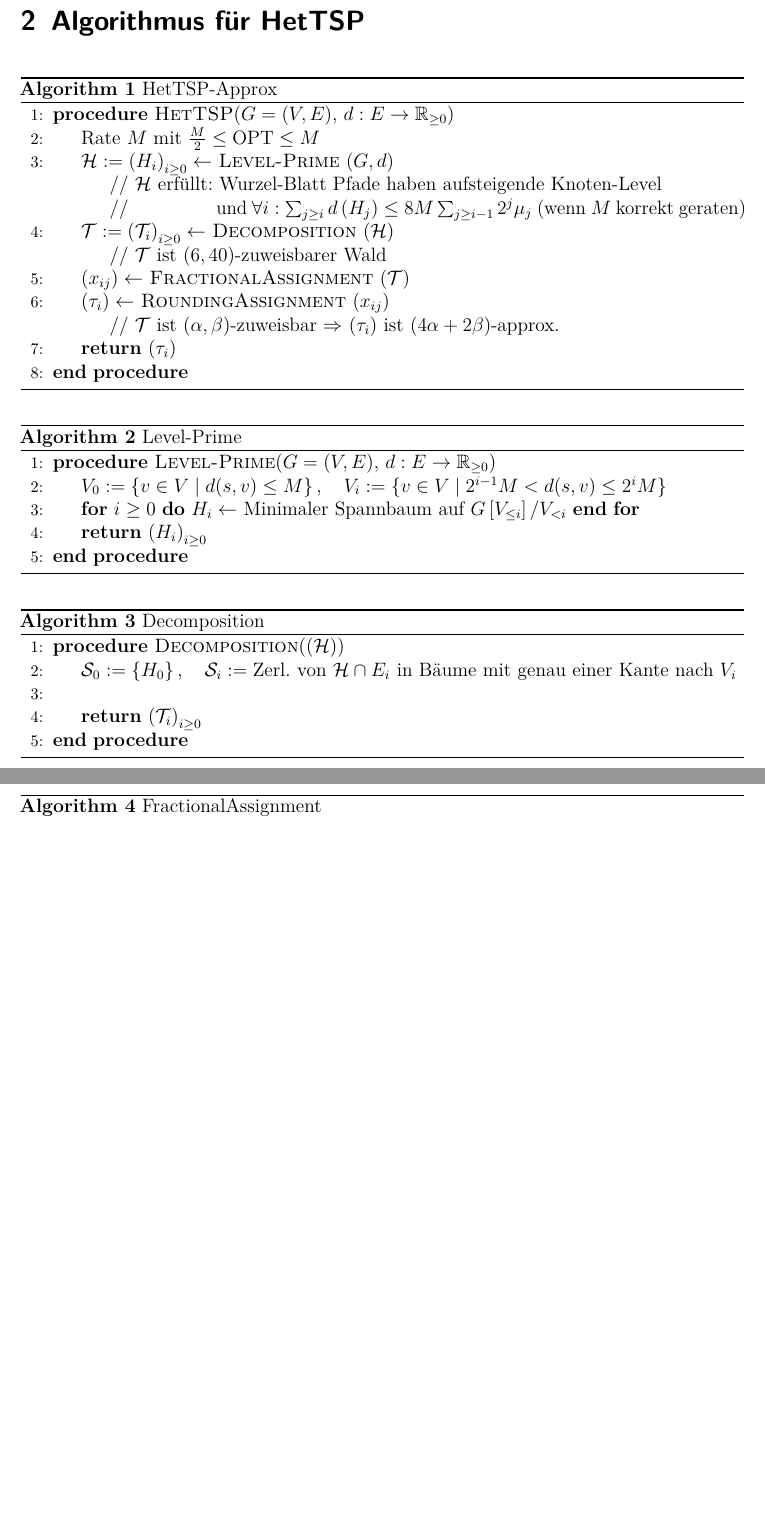
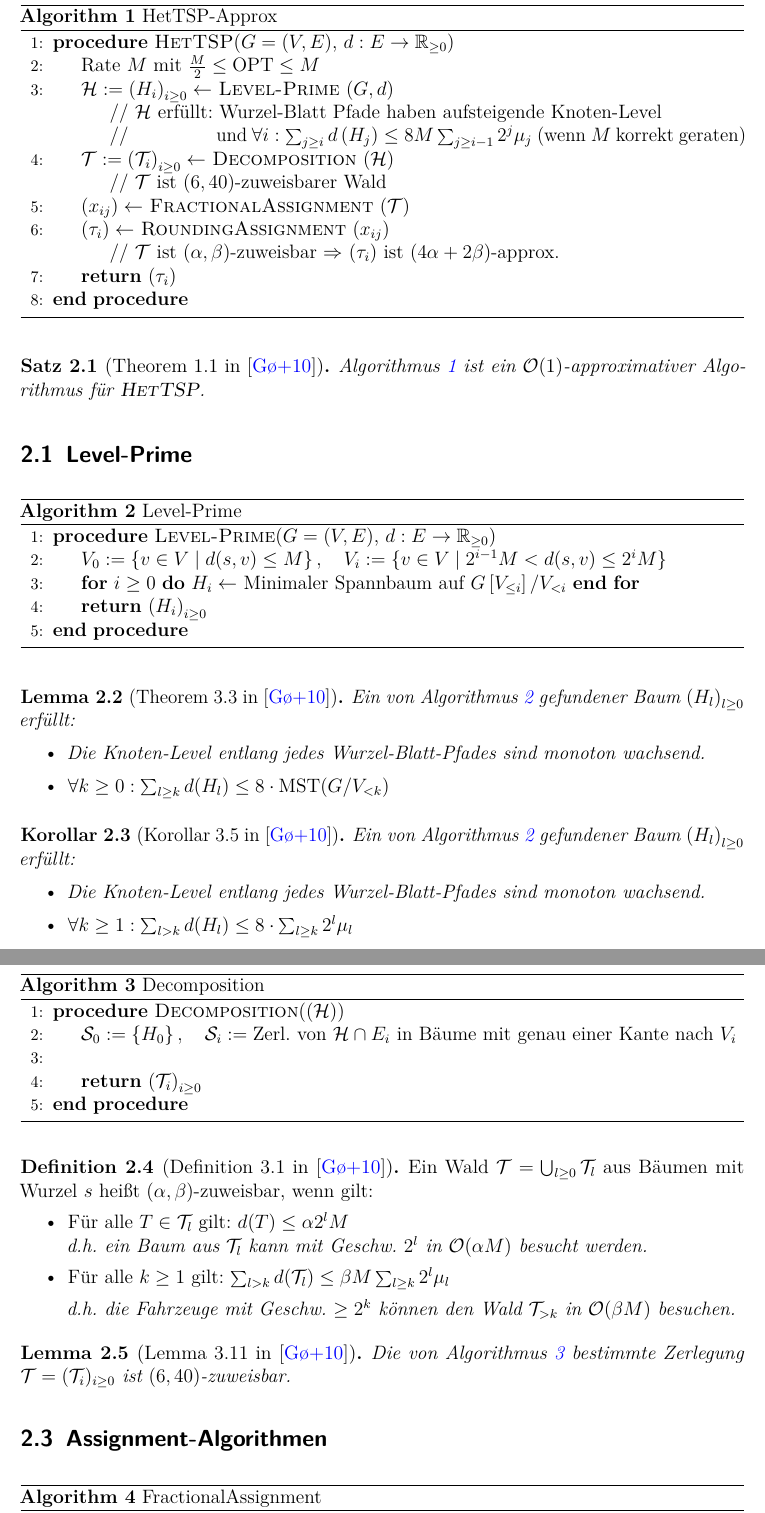
Before and after one commit to GraffL/Vortrag-zu-Heterogenem-k-CVRP, a LaTeX document (Ausarbeitung/Ausarbeitung.tex): two parts of pages 3 and 4 of 5 before the commit and two parts of pages 3 and 4 of 6 after it, joined at a grey line, cut at the place of the change, the shorter picture padded with empty space. Compiled offline with pdfLaTeX.

Commit message:
Grundgerüst der Ausarbeitung fertig

```diff
--- a/Ausarbeitung/Ausarbeitung.tex
+++ b/Ausarbeitung/Ausarbeitung.tex
@@ -78,12 +78,18 @@
 \newcommand{\Hc}{\mathcal{H}}
 \newcommand{\Tc}{\mathcal{T}}
 \newcommand{\Sc}{\mathcal{S}}
+\newcommand{\Oc}{\mathcal{O}}
+
 
 \newcommand{\Hom}{\mathrm{Hom}}
 \newcommand{\id}{\mathrm{id}}
 \newcommand{\Id}{\mathrm{Id}}
 
 \newcommand{\OPT}{\mathrm{OPT}}
+\newcommand{\MST}{\mathrm{MST}}
+
+\newcommand{\HetTSP}{\textsc{HetTSP}}
+\newcommand{\HetCVRP}{\textsc{HetCVRP}}
 
 
 \renewcommand*\theenumi{\alph{enumi}}
@@ -142,9 +148,9 @@
 		\includegraphics[width=1\textwidth]{Problemdefinitionen.pdf}
 
 	\newpage
-	\section{Algorithmus für HetTSP}
+	\section{Algorithmus für \HetTSP}
 
-	\begin{algorithm}
+	\begin{algorithm}[H]
 		\caption{HetTSP-Approx}\label{AlgHetTSP}
 		\begin{algorithmic}[1]
 			\Procedure{HetTSP}{$G=(V,E)$, $d:E\to \RR_{\geq 0}$}
@@ -162,7 +168,13 @@
 		\end{algorithmic}
 	\end{algorithm}
 
-	\begin{algorithm}
+	\begin{satz}[Theorem 1.1 in \cite{HetCVRP}]
+		\Cref{AlgHetTSP} ist ein $\Oc(1)$-approximativer Algorithmus für \HetTSP.
+	\end{satz}
+
+	\subsection{Level-Prime}
+
+	\begin{algorithm}[H]
 		\caption{Level-Prime}\label{AlgLevelPrime}
 		\begin{algorithmic}[1]
 			\Procedure{Level-Prime}{$G=(V,E)$, $d:E\to \RR_{\geq 0}$}
@@ -173,7 +185,26 @@
 		\end{algorithmic}
 	\end{algorithm}
 
-	\begin{algorithm}
+	\begin{lemma}[Theorem 3.3 in \cite{HetCVRP}]
+		Ein von \cref{AlgLevelPrime} gefundener Baum $\left(H_l\right)_{l\geq 0}$ erfüllt:
+		\begin{itemize}
+			\item Die Knoten-Level entlang jedes Wurzel-Blatt-Pfades sind monoton wachsend.
+			\item $\forall k\geq 0: \sum_{l\geq k} d(H_l) \leq 8\cdot \MST(G/V_{<k})$
+		\end{itemize}
+	\end{lemma}
+
+	\begin{kor}[Korollar 3.5 in \cite{HetCVRP}]
+		Ein von \cref{AlgLevelPrime} gefundener Baum $\left(H_l\right)_{l\geq 0}$ erfüllt:
+		\begin{itemize}
+			\item Die Knoten-Level entlang jedes Wurzel-Blatt-Pfades sind monoton wachsend.
+			\item $\forall k\geq 1: \sum_{l>k} d(H_l) \leq 8\cdot \sum_{l\geq k}2^l\mu_l$
+		\end{itemize}
+	\end{kor}
+
+
+	\subsection{Decomposition-Algorithmus}
+
+	\begin{algorithm}[H]
 		\caption{Decomposition}\label{AlgDecomposition}
 		\begin{algorithmic}[1]
 			\Procedure{Decomposition}{$\left(\Hc\right)$}
@@ -184,8 +215,25 @@
 		\end{algorithmic}
 	\end{algorithm}
 
+	\begin{defn}[Definition 3.1 in \cite{HetCVRP}]
+		Ein Wald $\Tc = \bigcup_{l\geq 0} \Tc_l$ aus Bäumen mit Wurzel $s$ heißt $(\alpha, \beta)$-zuweisbar, wenn gilt:
+		\begin{itemize}
+			\item Für alle $T \in \Tc_l$ gilt: $d(T) \leq \alpha 2^l M$ \\
+			\textit{d.h. ein Baum aus $\Tc_l$ kann mit Geschw. $2^l$ in $\Oc(\alpha M)$ besucht werden.}
+			\item Für alle $k \geq 1$ gilt: $\sum_{l > k} d(\Tc_l) \leq \beta M \sum_{l\geq k} 2^l\mu_l$
 
-	\begin{algorithm}
+			\textit{d.h. die Fahrzeuge mit Geschw. $\geq 2^k$ können den Wald $\Tc_{>k}$ in $\Oc(\beta M)$ besuchen.}
+		\end{itemize}
+	\end{defn}
+
+	\begin{lemma}[Lemma 3.11 in \cite{HetCVRP}]
+		Die von \cref{AlgDecomposition} bestimmte Zerlegung $\Tc = (\Tc_i)_{i\geq 0}$ ist $(6, 40)$-zuweisbar.
+	\end{lemma}
+
+
+	\subsection{Assignment-Algorithmen}
+
+	\begin{algorithm}[H]
 		\caption{FractionalAssignment}\label{AlgFractionalAssignment}
 		\begin{algorithmic}[1]
 			\Procedure{FractionalAssignment}{$\left(\Tc\right)$}
@@ -206,4 +257,3 @@
 		\end{algorithmic}
 	\end{algorithm}
 
-	\newpage
```
Also changed, not shown: Ausarbeitung/literatur.bib (+26 -0 lines), Ausarbeitung/Ausarbeitung.pdf, Ausarbeitung/Ausarbeitung.tex (20 more changed lines).
